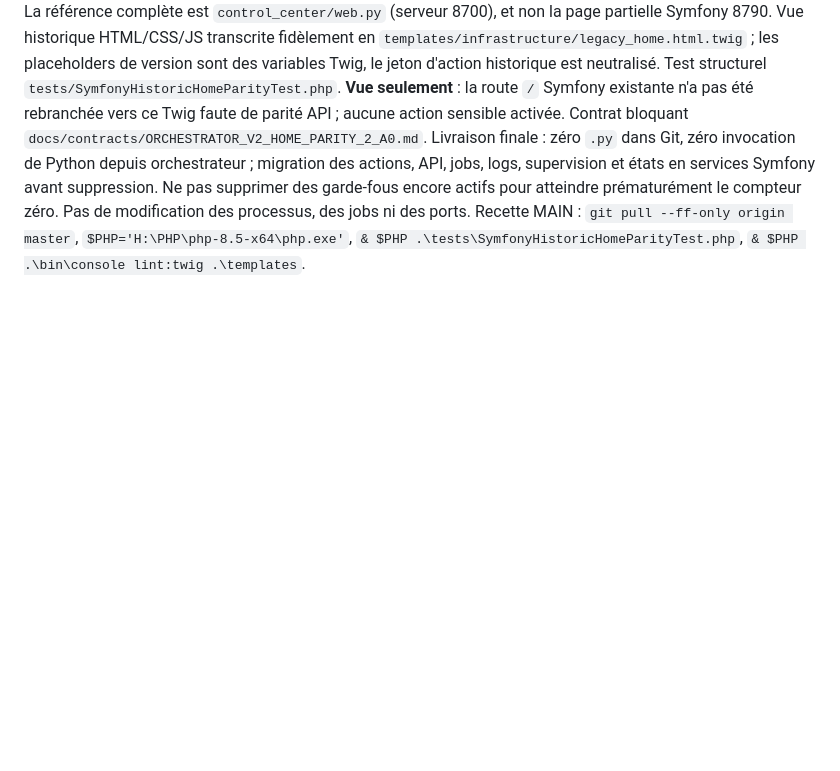
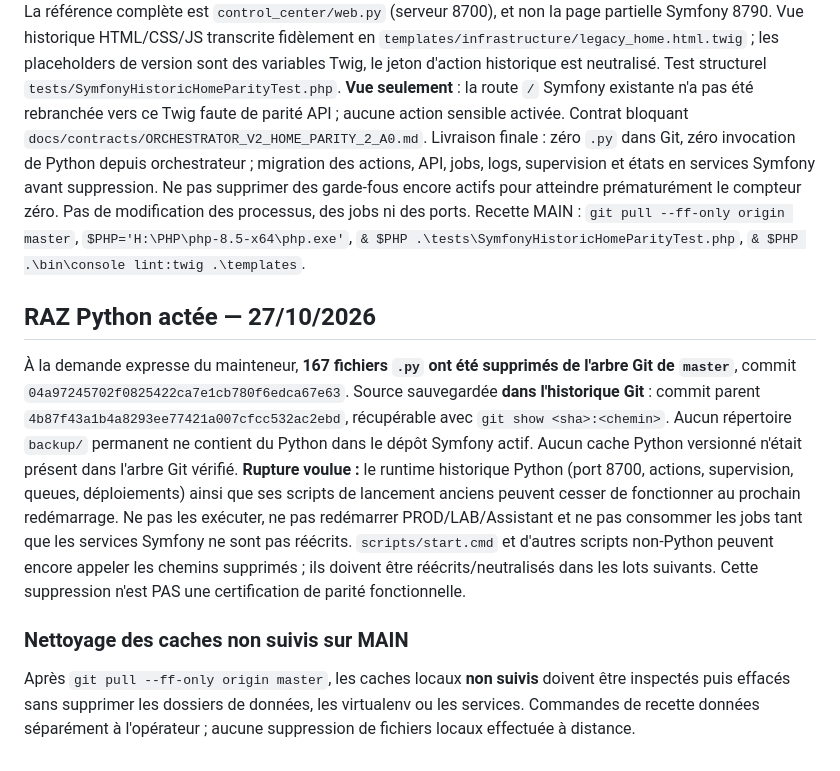
Before and after one commit to philstephibanez-wq/EZS_orchestrator, a Markdown page: docs/handoffs/ORCHESTRATOR_V2_ROOT_MVC_2_A0.md, the part around the change. GitHub-like rendering; blank space fills up the shorter version.

Commit message:
[v2.a0] docs(handoff): suppression 167 fichiers Python, archive Git et rupture assumee

```diff
--- a/docs/handoffs/ORCHESTRATOR_V2_ROOT_MVC_2_A0.md
+++ b/docs/handoffs/ORCHESTRATOR_V2_ROOT_MVC_2_A0.md
@@ -103,3 +103,10 @@ Attendu : `SYMFONY_ROOT_HTTP_KERNEL_OK`, templates Twig valides, `Valid configur
 L'utilisateur refuse la preview 8890 et demande l'accueil historique réel tel qu'il était, au point d'entrée habituel. La référence complète est `control_center/web.py` (serveur 8700), et non la page partielle Symfony 8790. Vue historique HTML/CSS/JS transcrite fidèlement en `templates/infrastructure/legacy_home.html.twig` ; les placeholders de version sont des variables Twig, le jeton d'action historique est neutralisé. Test structurel `tests/SymfonyHistoricHomeParityTest.php`. **Vue seulement** : la route `/` Symfony existante n'a pas été rebranchée vers ce Twig faute de parité API ; aucune action sensible activée.
 Contrat bloquant `docs/contracts/ORCHESTRATOR_V2_HOME_PARITY_2_A0.md`. Livraison finale : zéro `.py` dans Git, zéro invocation de Python depuis orchestrateur ; migration des actions, API, jobs, logs, supervision et états en services Symfony avant suppression. Ne pas supprimer des garde-fous encore actifs pour atteindre prématurément le compteur zéro. Pas de modification des processus, des jobs ni des ports.
 Recette MAIN : `git pull --ff-only origin master`, `$PHP='H:\PHP\php-8.5-x64\php.exe'`, `& $PHP .\tests\SymfonyHistoricHomeParityTest.php`, `& $PHP .\bin\console lint:twig .\templates`.
+
+
+## RAZ Python actée — 27/10/2026
+À la demande expresse du mainteneur, **167 fichiers `.py` ont été supprimés de l'arbre Git de `master`**, commit `04a97245702f0825422ca7e1cb780f6edca67e63`. Source sauvegardée **dans l'historique Git** : commit parent `4b87f43a1b4a8293ee77421a007cfcc532ac2ebd`, récupérable avec `git show <sha>:<chemin>`. Aucun répertoire `backup/` permanent ne contient du Python dans le dépôt Symfony actif. Aucun cache Python versionné n'était présent dans l'arbre Git vérifié.
+**Rupture voulue :** le runtime historique Python (port 8700, actions, supervision, queues, déploiements) ainsi que ses scripts de lancement anciens peuvent cesser de fonctionner au prochain redémarrage. Ne pas les exécuter, ne pas redémarrer PROD/LAB/Assistant et ne pas consommer les jobs tant que les services Symfony ne sont pas réécrits. `scripts/start.cmd` et d'autres scripts non-Python peuvent encore appeler les chemins supprimés ; ils doivent être réécrits/neutralisés dans les lots suivants. Cette suppression n'est PAS une certification de parité fonctionnelle.
+### Nettoyage des caches non suivis sur MAIN
+Après `git pull --ff-only origin master`, les caches locaux **non suivis** doivent être inspectés puis effacés sans supprimer les dossiers de données, les virtualenv ou les services. Commandes de recette données séparément à l'opérateur ; aucune suppression de fichiers locaux effectuée à distance.
```
